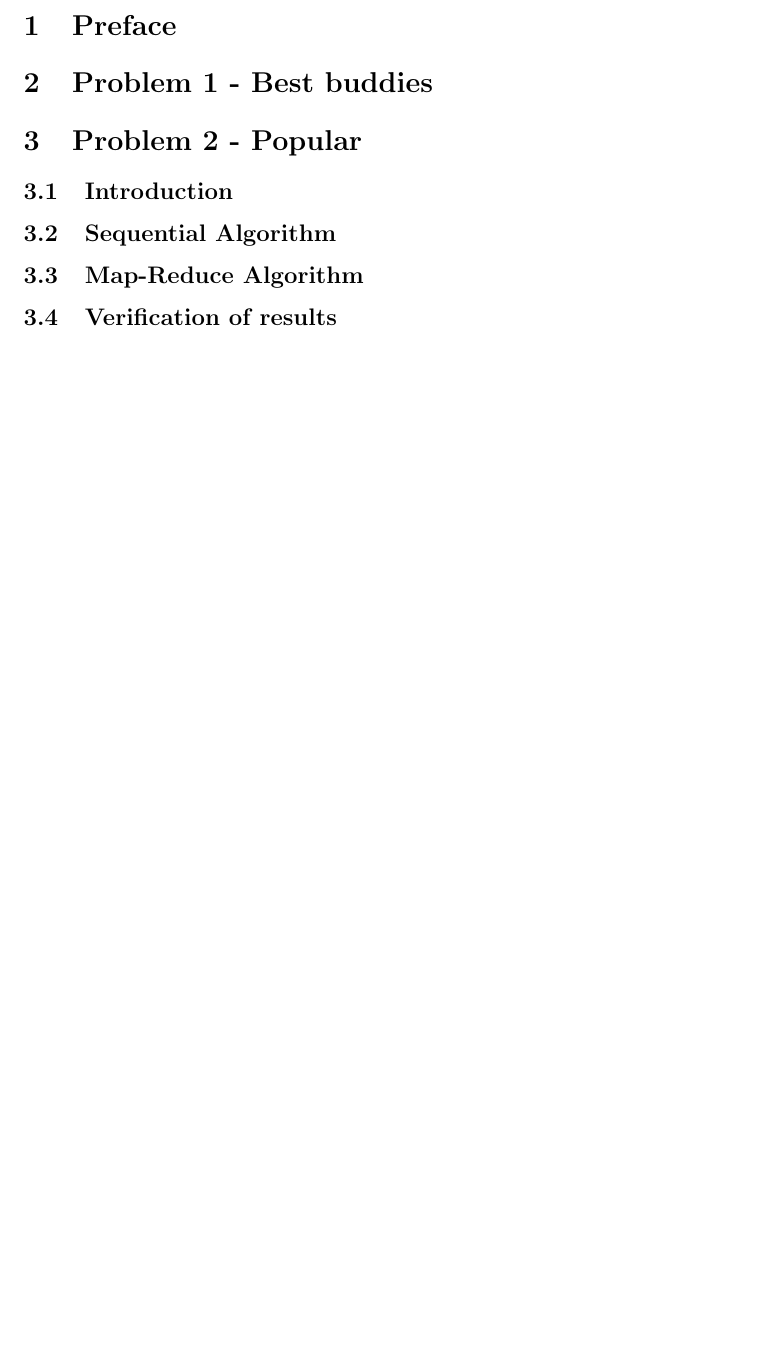
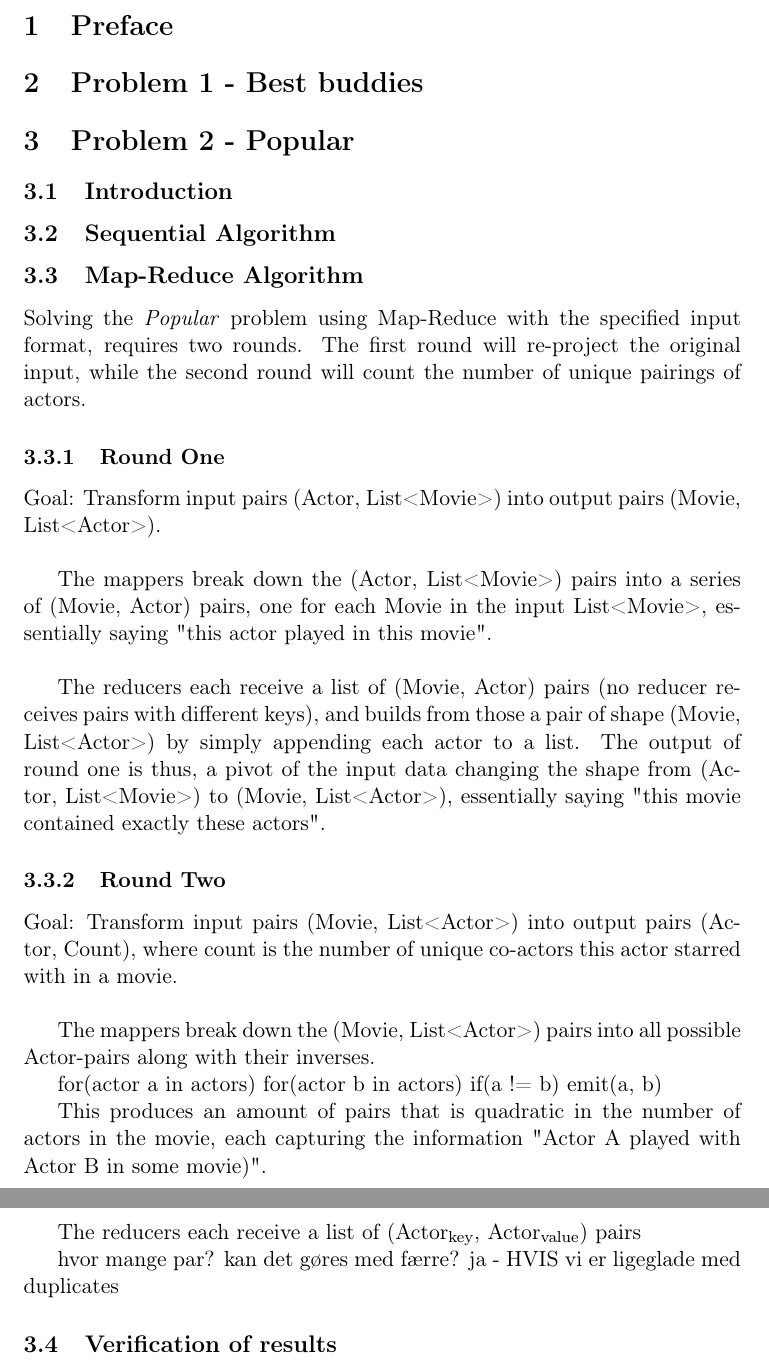
Before and after one commit to bagvendt/SAD2_Project, a LaTeX paper (report/rapport.tex): part of page 2 of 2 before the commit and two parts of pages 2 and 3 of 3 after it, the two joined at a grey line, cut so that both start at the same text, the shorter picture padded with empty space. Compiled offline with pdfLaTeX.

Commit message:
report work

```diff
--- a/report/rapport.tex
+++ b/report/rapport.tex
@@ -17,6 +17,8 @@
 \usepackage{pdfpages}
 \usepackage{listings}
 \usepackage{color}
+\usepackage[T1]{fontenc}
+\usepackage{fixltx2e}
 
 \bibliographystyle{plain}
 \begin{document}
@@ -41,6 +43,36 @@ Lolleren abstract
 %RDAM
 \subsection{Map-Reduce Algorithm}
 %MLFA
+Solving the \emph{Popular} problem using Map-Reduce with the specified input format, requires two rounds. The first round will re-project the original input, while the second round will count the number of unique pairings of actors.
+
+\subsubsection{Round One}
+Goal: Transform input pairs (Actor, List<Movie>) into output pairs (Movie, List<Actor>).\\
+
+The mappers break down the (Actor, List<Movie>) pairs into a series of (Movie, Actor) pairs, one for each Movie in the input List<Movie>, essentially saying "this actor played in this movie".\\
+
+The reducers each receive a list of (Movie, Actor) pairs (no reducer receives pairs with different keys), and builds from those a pair of shape (Movie, List<Actor>) by simply appending each actor to a list. The output of round one is thus, a pivot of the input data changing the shape from (Actor, List<Movie>) to (Movie, List<Actor>), essentially saying "this movie contained exactly these actors".
+
+\subsubsection{Round Two}
+Goal: Transform input pairs (Movie, List<Actor>) into output pairs (Actor, Count), where count is the number of unique co-actors this actor starred with in a movie.\\
+
+The mappers break down the (Movie, List<Actor>) pairs into all possible Actor-pairs along with their inverses.
+
+%TODO set up as nice pseudocode listing
+for(actor a in actors)
+	for(actor b in actors)
+		if(a != b)
+			emit(a, b)
+
+This produces an amount of pairs that is quadratic in the number of actors in the movie, each capturing the information "Actor A played with Actor B in some movie)".\\
+
+The reducers each receive a list of (Actor\textsubscript{key}, Actor\textsubscript{value}) pairs
+
+
+
+	hvor mange par?
+	kan det gøres med færre?
+		ja - HVIS vi er ligeglade med duplicates
+
 \subsection{Verification of results}
 %MABG
 \subsection{Benchmark}
```
Also changed, not shown: report/report_tasks.txt (+8 -0 lines).
